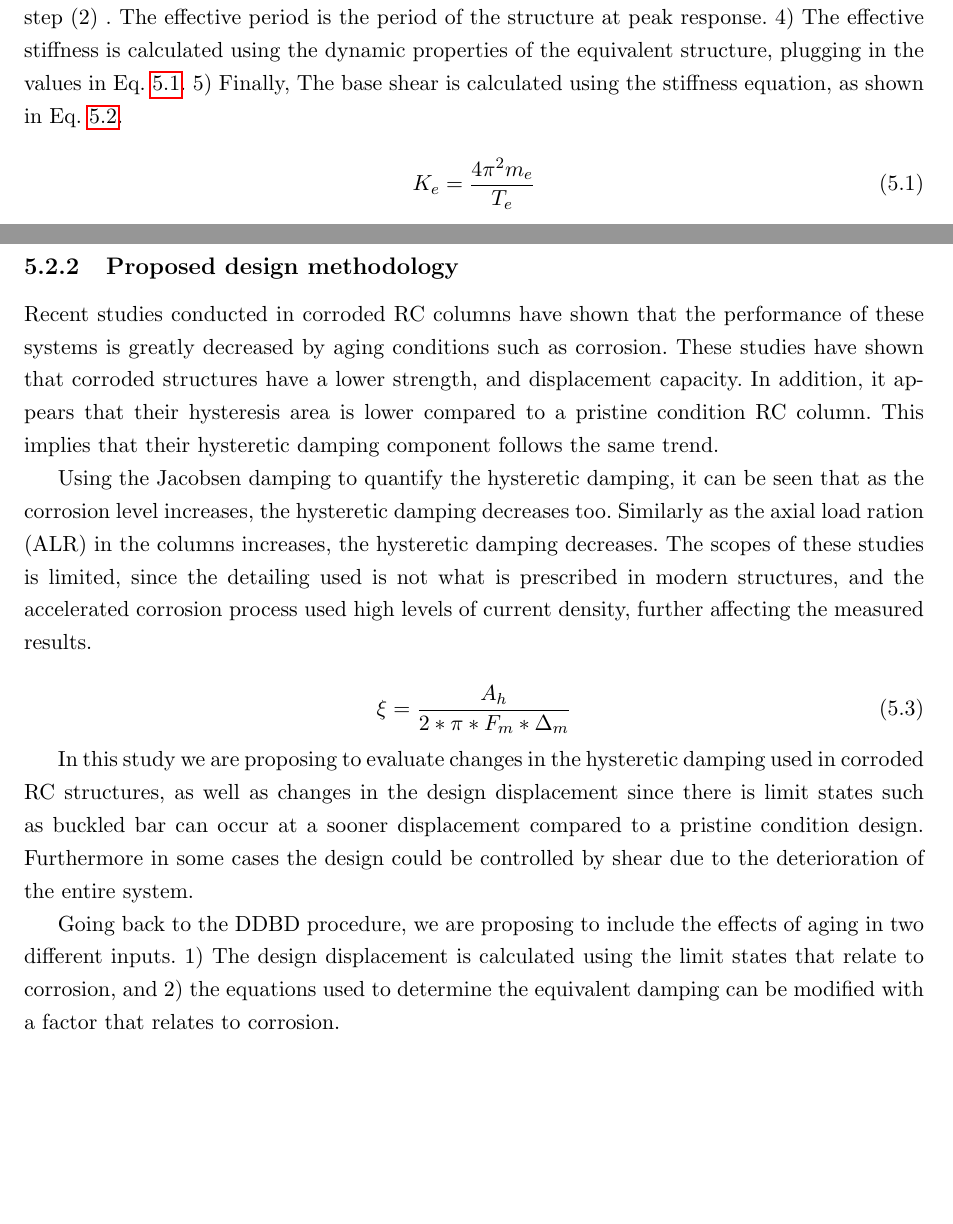
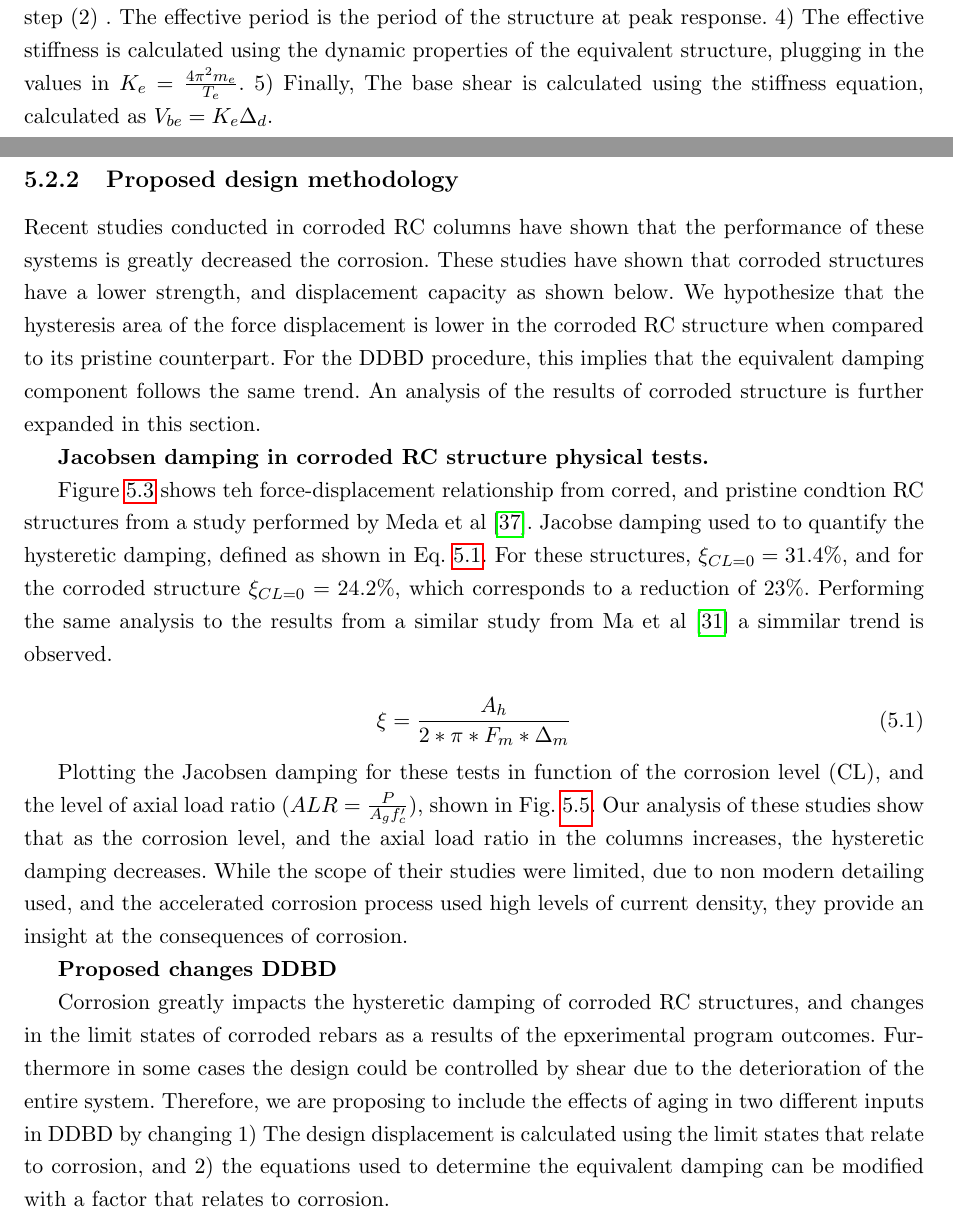
Before and after one commit to vacalderon/Thesis, a LaTeX thesis (VAC Prelim 2.0/VictorCalderon-thesis.tex, which reads VAC Prelim 2.0/Chapter-5/Chapter-5.tex): two parts of pages 63 and 65 of 74, joined at a grey line, cut so that both start at the same text, the shorter picture padded with empty space. Compiled offline with pdfLaTeX.

Commit message:
Chapter 5_ Draft 2 Update 03

```diff
--- a/VAC Prelim 2.0/Chapter-5/Chapter-5.tex
+++ b/VAC Prelim 2.0/Chapter-5/Chapter-5.tex
@@ -17,11 +17,4 @@ One of the design procedures in performance  based design is the direct displace
 \section{Condition dependent direct displacement based design (CD-DDBD)}
 \subsection{Overview of direct displacement based design}
 
-While direct displacement based design (DDBD) is a well known procedure (see \cite{Priestley2007}), an overview of the methodology is presented here for convenience for a SDOF system. DDBD consists of five fundamental steps 1) characterize the limit states of the structure, these limit states correspond to structural damage or prescribed maximum drifts. For instance, in corroded RC circular columns, buckling of the corroded reinforcement is a limit state that precedes the strength degradation of the system. These limit states are then used to calculate the target displacements for the design. The goal of DDBD it to ensure that the structure reaches a desired performance by reaching the target displacement, for a given displacement spectra.  2) The equivalent viscous damping ($\xi_e$) is calculated using equations developed for different structural systems. Equivalent viscous damping depends on the expected ductility at the target displacement, and the force displacement hysteresis shape of the structural system ($\xi_{hyst}$), for example a modernly detailed RC structure will have a "fatter" hysteresis shape than an older structures. 3)  the effective period ($T_e$) of the structure is determined by entering with the target displacement ($\Delta_d$) and intersecting the design displacement spectra at the level of damping found in step (2) . The effective period is  the period of the structure at peak response. 4) The effective stiffness is calculated using the dynamic properties of the equivalent structure, plugging in the values in \eref{eq:EffectiveStiffness}. 5) Finally, The base shear is calculated using the stiffness equation, as shown in \eref{eq:BaseShearDDBD}.
-
-\begin{equation}
-    K_e=\frac{4\pi^{2}m_{e}}{T_{e}}
-    \label{eq:EffectiveStiffness}
-\end{equation}
-
-\begin{equation}
+While direct displacement based design (DDBD) is a well known procedure (see \cite{Priestley2007}), an overview of the methodology is presented here for convenience for a SDOF system. DDBD consists of five fundamental steps 1) characterize the limit states of the structure, these limit states correspond to structural damage or prescribed maximum drifts. For instance, in corroded RC circular columns, buckling of the corroded reinforcement is a limit state that precedes the strength degradation of the system. These limit states are then used to calculate the target displacements for the design. The goal of DDBD it to ensure that the structure reaches a desired performance by reaching the target displacement, for a given displacement spectra.  2) The equivalent viscous damping ($\xi_e$) is calculated using equations developed for different structural systems. Equivalent viscous damping depends on the expected ductility at the target displacement, and the force displacement hysteresis shape of the structural system ($\xi_{hyst}$), for example a modernly detailed RC structure will have a "fatter" hysteresis shape than an older structures. 3)  the effective period ($T_e$) of the structure is determined by entering with the target displacement ($\Delta_d$) and intersecting the design displacement spectra at the level of damping found in step (2) . The effective period is  the period of the structure at peak response. 4) The effective stiffness is calculated using the dynamic properties of the equivalent structure, plugging in the values in $K_e=\frac{4\pi^{2}m_{e}}{T_{e}}$. 5) Finally, The base shear is calculated using the stiffness equation, calculated as $V_{be}=K_{e}\Delta_{d}$.
@@ -39,11 +30,14 @@ While direct displacement based design (DDBD) is a well known procedure (see \ci
 \subsection{Proposed design methodology}
 
-Recent studies conducted in corroded RC columns have shown that the performance of these systems is greatly decreased by aging conditions such as corrosion. These studies have shown that corroded structures have a lower strength, and displacement capacity. In addition, it appears that their hysteresis area is lower compared to a pristine condition RC column. This implies that their hysteretic damping component follows the same trend.
+Recent studies conducted in corroded RC columns have shown that the performance of these systems is greatly decreased the corrosion. These studies have shown that corroded structures have a lower strength, and displacement capacity as shown below. We hypothesize that the hysteresis area of the force displacement is lower in the corroded RC structure when compared to its pristine counterpart. For the DDBD procedure, this implies that the equivalent damping component follows the same trend. An analysis of the results of corroded structure is further expanded in this section.
 
-Using the Jacobsen damping to quantify the hysteretic damping, it can be seen that as the corrosion level increases, the hysteretic damping decreases too. Similarly as the axial load ration (ALR) in the columns increases, the hysteretic damping decreases. The scopes of these studies is limited, since the detailing used is not what is prescribed in modern structures, and the accelerated corrosion process used high levels of current density, further affecting the measured results.
+\textbf{Jacobsen damping in corroded RC structure physical tests.}
+
+Figure \ref{fig:MedaJacobsen} shows teh force-displacement relationship from corred, and pristine condtion RC structures from a study performed by Meda et al \cite{Meda2014}. Jacobse damping used to to quantify the hysteretic damping, defined as shown in \eref{eq:JacobsenEquation}. For these structures, $\xi_{CL=0}=31.4\%$, and for the corroded structure $\xi_{CL=0}=24.2\%$, which corresponds to a reduction of $23\%$. Performing the same analysis to the results from a similar study from Ma et al \cite{Ma2012} a simmilar trend is observed.
 
 \begin{equation}
     \xi=\frac{A_h}{2*\pi*F_m*\Delta_m}
     \label{eq:JacobsenEquation}
 \end{equation}
 
+Plotting the Jacobsen damping for these tests in function of the corrosion level (CL), and the level of axial load ratio ($ALR=\frac{P}{A_{g}f'_{c}}$), shown in \fref{fig:JacobsenResults}. Our analysis of these studies show that as the corrosion level, and the axial load ratio in the columns increases, the hysteretic damping decreases. While the scope of their studies were limited, due to non modern detailing used, and the accelerated corrosion process used high levels of current density, they provide an insight at the consequences of corrosion.
@@ -68,6 +62,9 @@ Using the Jacobsen damping to quantify the hysteretic damping, it can be seen th
-	\label{fig:DDBD_sum}
+	\caption{Jacobsen hysteretic damping from Ma et al \cite{Ma2012}, and Meda et al \cite{Meda2014}}
+	\label{fig:JacobsenResults}
 \end{figure}
 
-In this study we are proposing to evaluate changes in the hysteretic damping used in corroded RC structures, as well as changes in the design displacement since there is limit states such as buckled bar can occur at a sooner displacement compared to a pristine condition design. Furthermore in some cases the design could be controlled by shear due to the deterioration of the entire system.
+\textbf{Proposed changes DDBD}
 
-Going back to the DDBD procedure, we are proposing to include the effects of aging in two different inputs. 1) The design displacement is calculated using the limit states that relate to corrosion, and 2) the equations used to determine the equivalent damping can be modified with a factor that relates to corrosion.
+Corrosion greatly impacts the hysteretic damping of corroded RC structures, and changes in the limit states of corroded rebars as a results of the epxerimental program outcomes. Furthermore in some cases the design could be controlled by shear due to the deterioration of the entire system. Therefore, we are proposing to include the effects of aging in two different inputs in DDBD by changing 1) The design displacement is calculated using the limit states that relate to corrosion, and 2) the equations used to determine the equivalent damping can be modified with a factor that relates to corrosion.
+
+\section{Schedule of work}
```
Also changed, not shown: VAC Prelim 2.0/Chapter-5/Chapter-5.tex (12 more changed lines).
